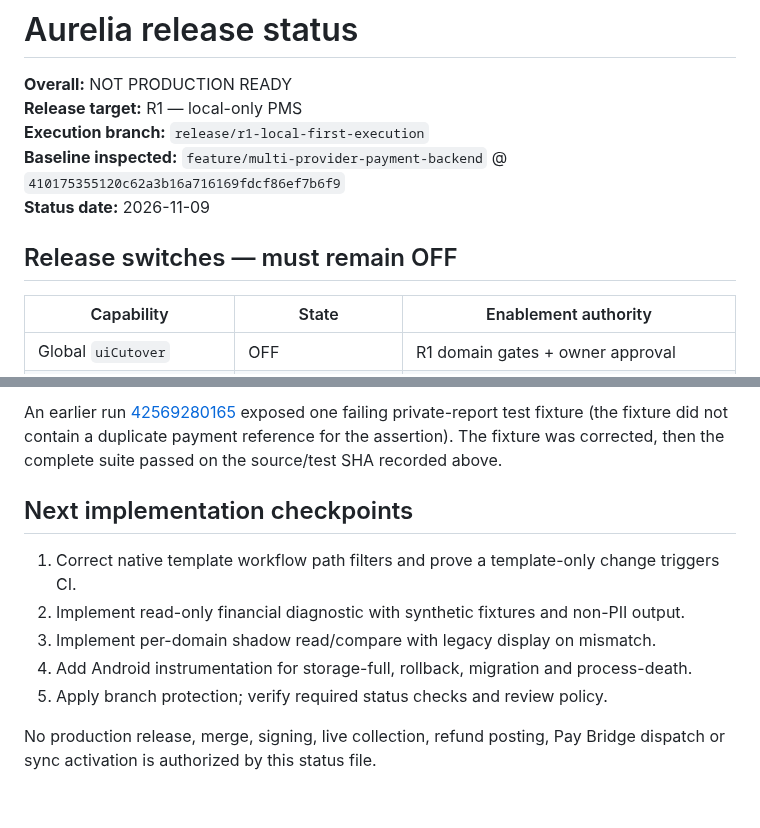
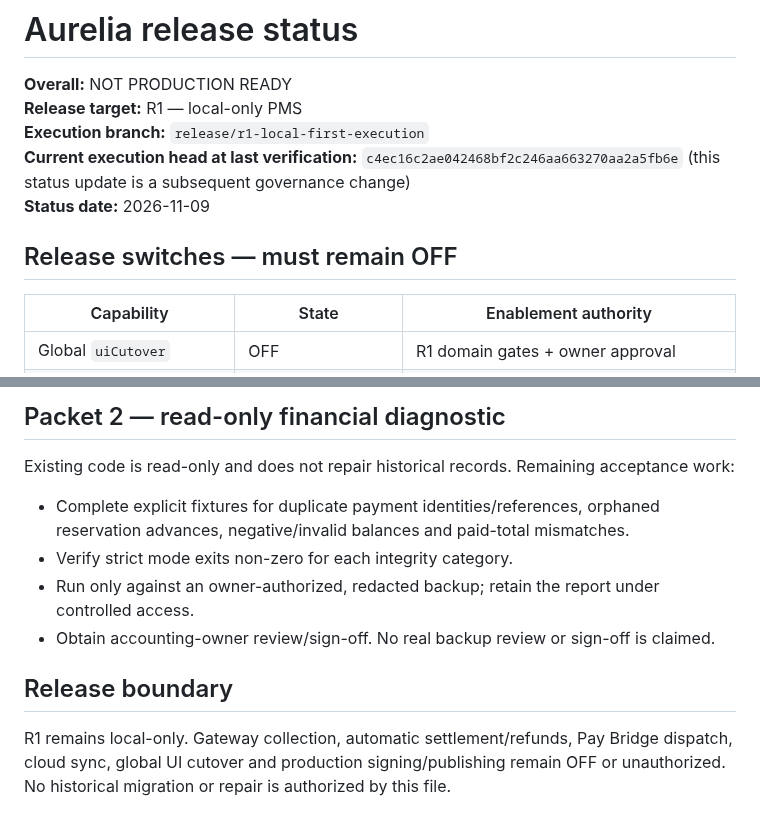
Before and after one commit to Akshayshetye37/Aurelia-apk, a Markdown page: STATUS.md, 2 parts joined by grey strips. GitHub-like rendering.

```diff
--- a/STATUS.md
+++ b/STATUS.md
@@ -3,10 +3,11 @@
 **Overall:** NOT PRODUCTION READY
 **Release target:** R1 — local-only PMS
 **Execution branch:** `release/r1-local-first-execution`
-**Baseline inspected:** `feature/multi-provider-payment-backend` @ `410175355120c62a3b16a716169fdcf86ef7b6f9`
+**Current execution head at last verification:** `c4ec16c2ae042468bf2c246aa663270aa2a5fb6e` (this status update is a subsequent governance change)
 **Status date:** 2026-11-09
 
 ## Release switches — must remain OFF
+
 | Capability | State | Enablement authority |
 |---|---|---|
 | Global `uiCutover` | OFF | R1 domain gates + owner approval |
@@ -54,11 +49,12 @@
 
-An earlier run [42569280165](https://github.com/Akshayshetye37/Aurelia-apk/actions/runs/42569280165) exposed one failing private-report test fixture (the fixture did not contain a duplicate payment reference for the assertion). The fixture was corrected, then the complete suite passed on the source/test SHA recorded above.
+## Packet 2 — read-only financial diagnostic
 
-## Next implementation checkpoints
-1. Correct native template workflow path filters and prove a template-only change triggers CI.
-2. Implement read-only financial diagnostic with synthetic fixtures and non-PII output.
-3. Implement per-domain shadow read/compare with legacy display on mismatch.
-4. Add Android instrumentation for storage-full, rollback, migration and process-death.
-5. Apply branch protection; verify required status checks and review policy.
+Existing code is read-only and does not repair historical records. Remaining acceptance work:
+- Complete explicit fixtures for duplicate payment identities/references, orphaned reservation advances, negative/invalid balances and paid-total mismatches.
+- Verify strict mode exits non-zero for each integrity category.
+- Run only against an owner-authorized, redacted backup; retain the report under controlled access.
+- Obtain accounting-owner review/sign-off. No real backup review or sign-off is claimed.
 
-No production release, merge, signing, live collection, refund posting, Pay Bridge dispatch or sync activation is authorized by this status file.
+## Release boundary
+
+R1 remains local-only. Gateway collection, automatic settlement/refunds, Pay Bridge dispatch, cloud sync, global UI cutover and production signing/publishing remain OFF or unauthorized. No historical migration or repair is authorized by this file.
```
Also changed, not shown: other parts of STATUS.md (+18 -24 lines).
